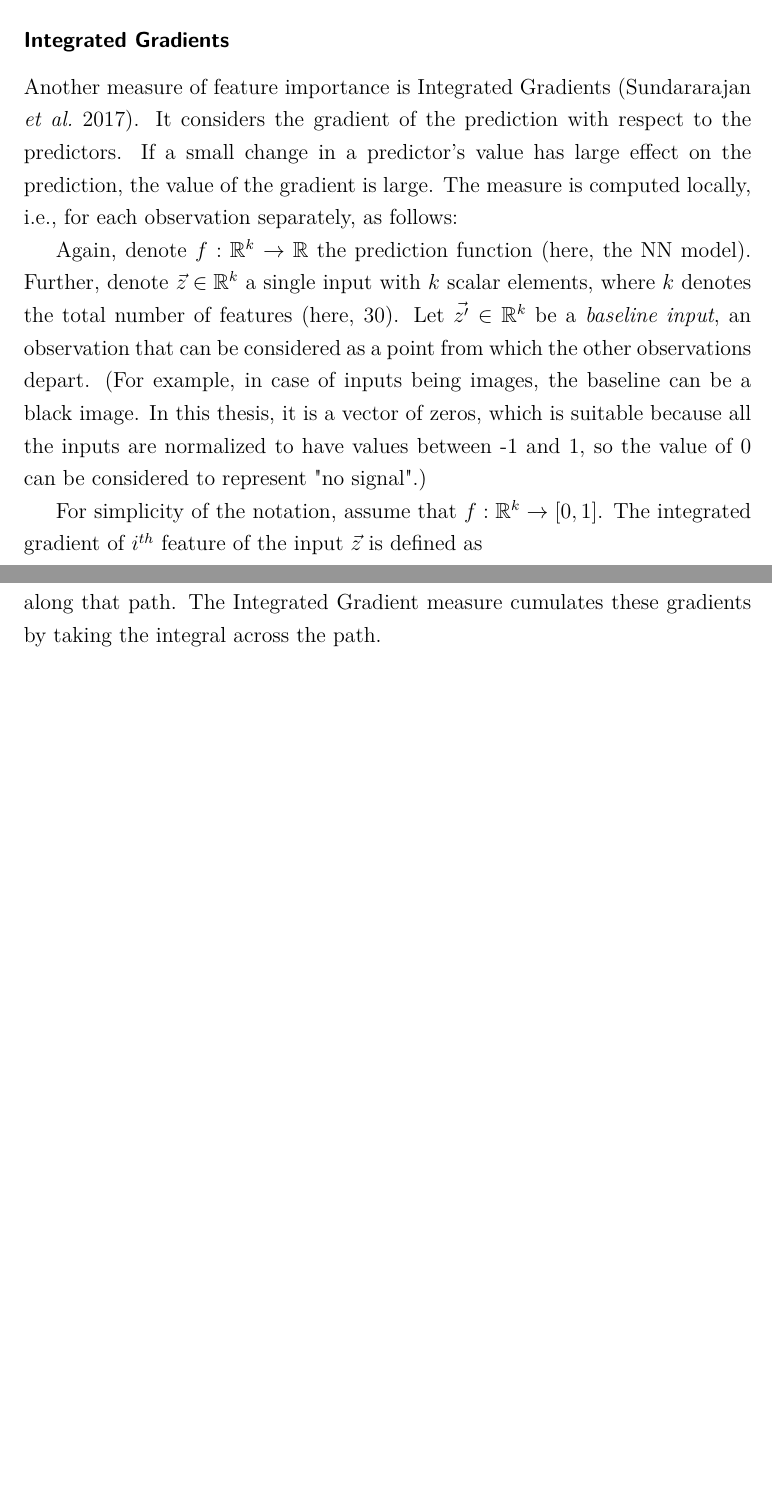
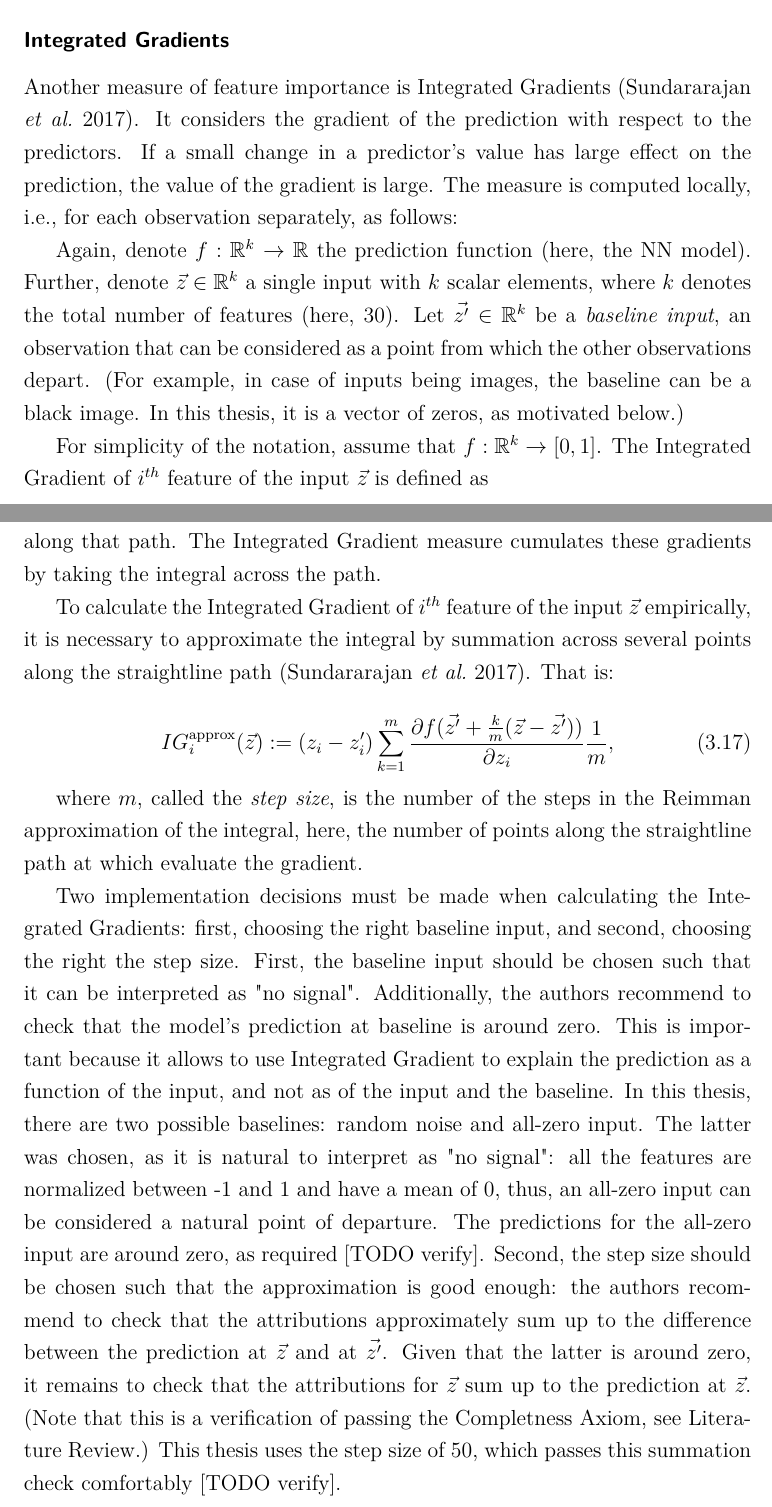
Before and after one commit to karolinachalupova/DiplomaThesis, a LaTeX thesis (latex/Thesis.tex, which reads latex/02_Mainmatter/03_Data_and_Methodology.tex): two parts of pages 42 and 43 of 50, joined at a grey line, cut so that both start at the same text, the shorter picture padded with empty space. Compiled offline with pdfLaTeX.

Commit message:
Write text: add to Data and Methodology

```diff
--- a/latex/02_Mainmatter/03_Data_and_Methodology.tex
+++ b/latex/02_Mainmatter/03_Data_and_Methodology.tex
@@ -222,12 +222,22 @@
 	\subsubsection{Integrated Gradients}
 		Another measure of feature importance is Integrated Gradients \citep{sundararajan2017axiomatic}. It considers the gradient of the prediction with respect to the predictors. If a small change in a predictor's value has large effect on the prediction, the value of the gradient is large. The measure is computed locally, i.e., for each observation separately, as follows:
 
-		Again, denote $f: \mathbb{R}^k \rightarrow \mathbb{R}$ the prediction function (here, the NN model). Further, denote $\vec{z} \in  \mathbb{R}^k$ a single input with $k$ scalar elements, where $k$ denotes the total number of features (here, 30). Let $\vec{z'} \in  \mathbb{R}^k$ be a \textit{baseline input}, an observation that can be considered as a point from which the other observations depart. (For example, in case of inputs being images, the baseline can be a black image. In this thesis, it is a vector of zeros, which is suitable because all the inputs are normalized to have values between -1 and 1, so the value of 0 can be considered to represent "no signal".)
+		Again, denote $f: \mathbb{R}^k \rightarrow \mathbb{R}$ the prediction function (here, the NN model). Further, denote $\vec{z} \in  \mathbb{R}^k$ a single input with $k$ scalar elements, where $k$ denotes the total number of features (here, 30). Let $\vec{z'} \in  \mathbb{R}^k$ be a \textit{baseline input}, an observation that can be considered as a point from which the other observations depart. (For example, in case of inputs being images, the baseline can be a black image. In this thesis, it is a vector of zeros, as motivated below.)
 
-		For simplicity of the notation, assume that $f: \mathbb{R}^k \rightarrow [0,1]$. The integrated gradient of $i^{th}$ feature of the input $\vec{z}$ is defined as
+		For simplicity of the notation, assume that $f: \mathbb{R}^k \rightarrow [0,1]$. The Integrated Gradient of $i^{th}$ feature of the input $\vec{z}$ is defined as
 
 		\begin{equation}
 			IG_i(\vec{z}) := (z_i - z_i') \int_{\alpha=0}^{1} \frac{\partial f(\vec{z'} + \alpha(\vec{z}-\vec{z'}))}{\partial z_i}d\alpha,
 		\end{equation}
 
 		where $\frac{\partial f(\vec{z})}{\partial z_i}$ stands for the gradient of $f(\vec{z})$ along the $i^{th}$ dimension. This means that the measure considers a straight path in $\mathbb{R}^k$ from the baseline input ${\vec{z}'}$ to the given input ${\vec{z}}$ and calculates the gradient of prediction at all points along that path. The Integrated Gradient measure cumulates these gradients by taking the integral across the path.
+
+		To calculate the Integrated Gradient of $i^{th}$ feature of the input $\vec{z}$ empirically, it is necessary to approximate the integral by summation across several points along the straightline path  \citep{sundararajan2017axiomatic}. That is:
+
+		\begin{equation}
+			IG_i^{\text{approx}}(\vec{z}) := (z_i - z_i') \sum_{k=1}^{m} \frac{\partial f(\vec{z'} + \frac{k}{m}(\vec{z}-\vec{z'}))}{\partial z_i}\frac{1}{m},
+		\end{equation}
+
+		where $m$, called the \textit{step size}, is the number of the steps in the Reimman approximation of the integral, here, the number of points along the straightline path at which evaluate the gradient.
+
+		Two implementation decisions must be made when calculating the Integrated Gradients: first, choosing the right baseline input, and second, choosing the right the step size. First, the baseline input should be chosen such that it can be interpreted as "no signal". Additionally, the authors recommend to check that the model's prediction at baseline is around zero. This is important because it allows to use Integrated Gradient to explain the prediction as a function of the input, and not as of the input and the baseline. In this thesis, there are two possible baselines: random noise and all-zero input. The latter was chosen, as it is natural to interpret as "no signal": all the features are normalized between -1 and 1 and have a mean of 0, thus, an all-zero input can be considered a natural point of departure. The predictions for the all-zero input are around zero, as required [TODO verify]. Second, the step size should be chosen such that the approximation is good enough: the authors recommend to check that the attributions approximately sum up to the difference between the prediction at $\vec{z}$ and at $\vec{z'}$. Given that the latter is around zero, it remains to check that the attributions for $\vec{z}$ sum up to the prediction at $\vec{z}$. (Note that this is a verification of passing the Completness Axiom, see Literature Review.) This thesis uses the step size of 50, which passes this summation check comfortably [TODO verify].
```
